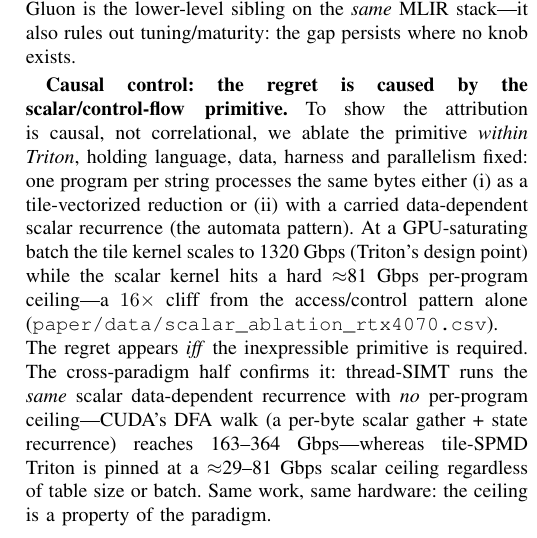
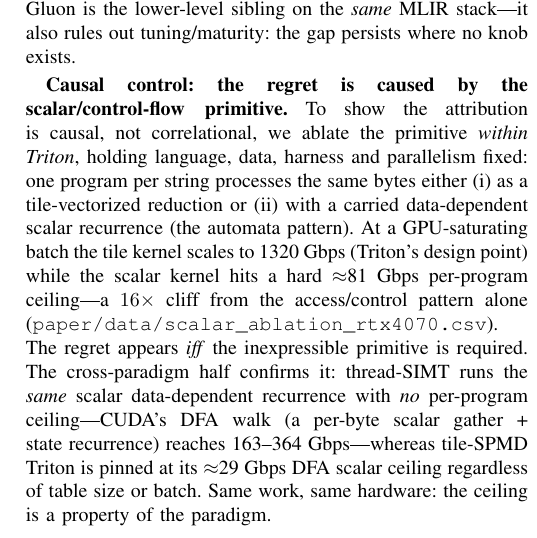
Before and after one commit to alepot55/gpufsm, a LaTeX paper (paper/gpufsm.tex): part of one column of page 4 of 8, cut so that both start at the same text. Compiled offline with pdfLaTeX; a missing font is replaced by an installed copy or a similar font; a LaTeX package or settings file that is missing is left out.

Commit message:
fix(paper): precision in causal-control — Triton DFA ceiling is ~29 Gbps (not 29-81)
Skeptical results read: the cross-paradigm sentence said Triton 'is pinned at a ~29-81 Gbps
scalar ceiling regardless of table size or batch' — but 81 Gbps is the separate within-Triton
NFA-recurrence ablation ceiling (no 'table size'), while the DFA gather ceiling is ~29 Gbps. The
'regardless of table size/batch' clause describes the DFA case, so pinned it to '~29 Gbps DFA
scalar ceiling' (the 1320-vs-81 cliff is already stated earlier in the paragraph). Both versions;
HPEC body stays 6pp (ref [1] on p.6), 0 overfull, no undefined.

```diff
--- a/paper/gpufsm.tex
+++ b/paper/gpufsm.tex
@@ -340,7 +340,7 @@
 The regret appears \emph{iff} the inexpressible primitive is required. The cross-paradigm half
 confirms it: thread-SIMT runs the \emph{same} scalar data-dependent recurrence with \emph{no}
 per-program ceiling---CUDA's DFA walk (a per-byte scalar gather + state recurrence) reaches
-163--364~Gbps---whereas tile-SPMD Triton is pinned at a $\approx$29--81~Gbps scalar ceiling
+163--364~Gbps---whereas tile-SPMD Triton is pinned at its $\approx$29~Gbps DFA scalar ceiling
 regardless of table size or batch. Same work, same hardware: the ceiling is a property of the
 paradigm.
 
```
Also changed, not shown: paper/gpufsm_hpec.tex (+1 -1 lines), paper/gpufsm.pdf, paper/gpufsm_hpec.pdf.
